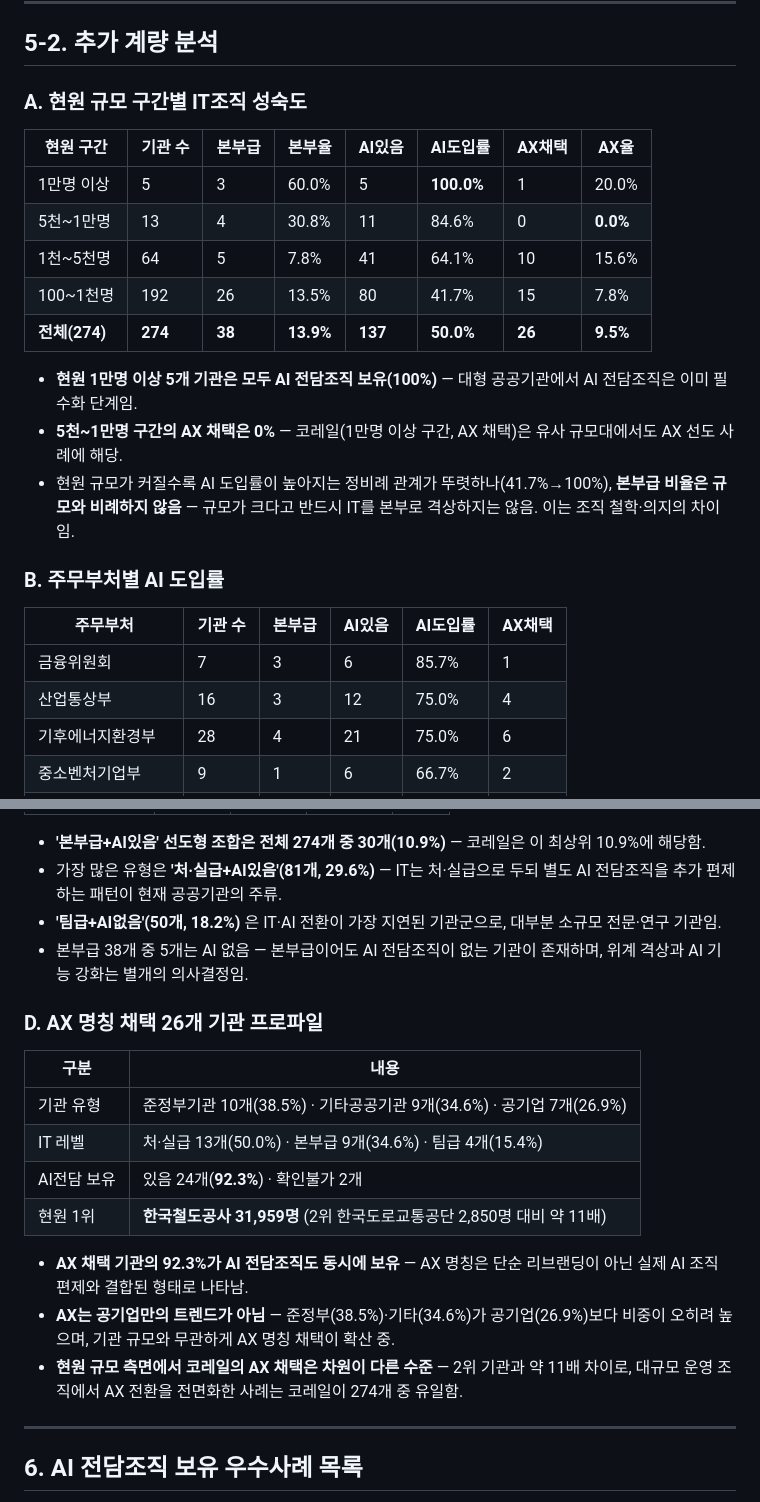
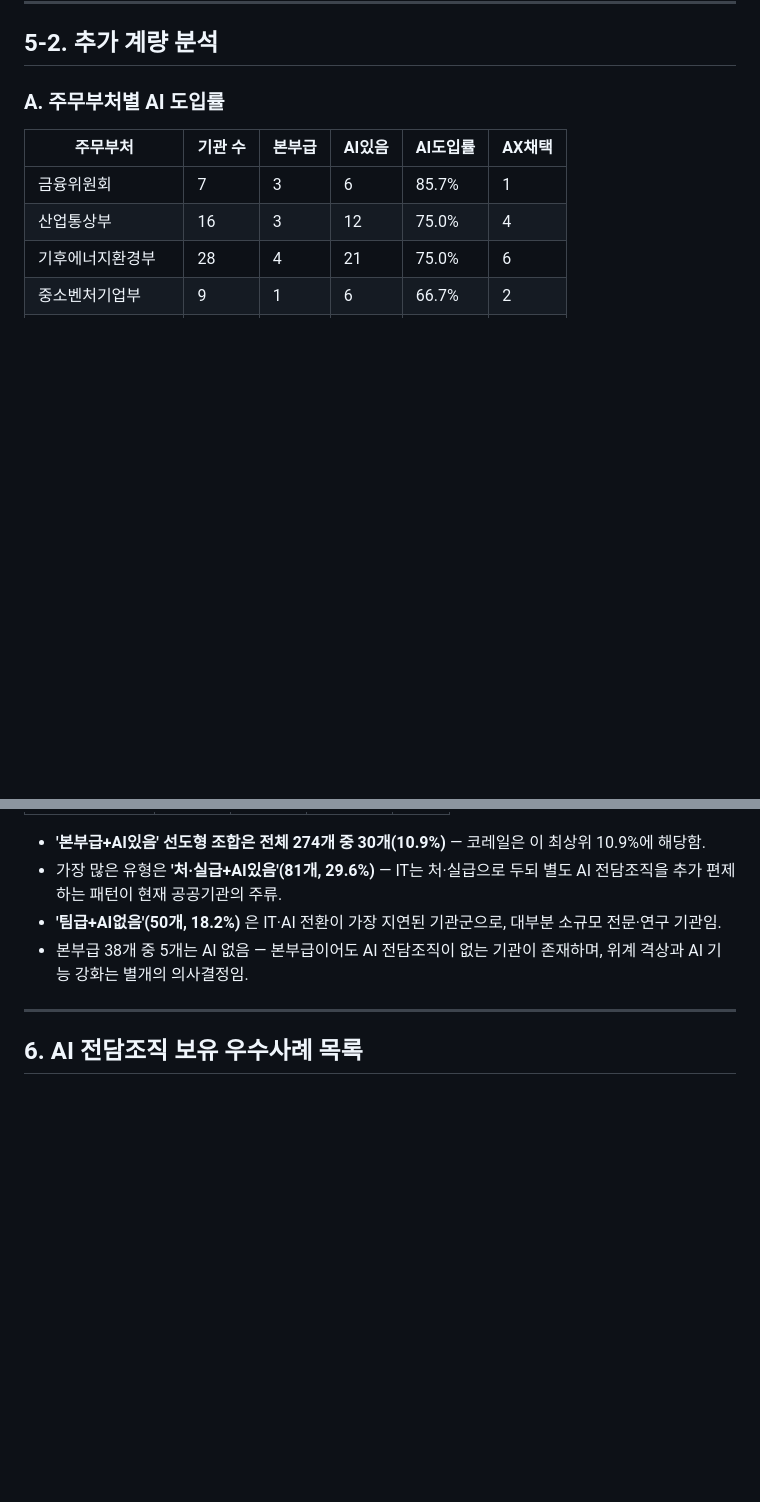
Before and after one commit to lovelyquality/korea-public-it-org-2026, a Markdown page: IT조직_분석보고서_공공기관274.md, 2 parts joined by grey strips. GitHub-like rendering; blank space fills up the shorter version.

Commit message:
분석보고서 5-2절 A/D 제거, B→A/C→B 재번호
Co-Authored-By: Claude Sonnet 4.6 <noreply@anthropic.com>

```diff
--- a/IT조직_분석보고서_공공기관274.md
+++ b/IT조직_분석보고서_공공기관274.md
@@ -130,21 +130,7 @@
 
 ## 5-2. 추가 계량 분석
 
-### A. 현원 규모 구간별 IT조직 성숙도
-
-| 현원 구간 | 기관 수 | 본부급 | 본부율 | AI있음 | AI도입률 | AX채택 | AX율 |
-|------|------|------|------|------|------|------|------|
-| 1만명 이상 | 5 | 3 | 60.0% | 5 | **100.0%** | 1 | 20.0% |
-| 5천~1만명 | 13 | 4 | 30.8% | 11 | 84.6% | 0 | **0.0%** |
-| 1천~5천명 | 64 | 5 | 7.8% | 41 | 64.1% | 10 | 15.6% |
-| 100~1천명 | 192 | 26 | 13.5% | 80 | 41.7% | 15 | 7.8% |
-| **전체(274)** | **274** | **38** | **13.9%** | **137** | **50.0%** | **26** | **9.5%** |
-
-- **현원 1만명 이상 5개 기관은 모두 AI 전담조직 보유(100%)** — 대형 공공기관에서 AI 전담조직은 이미 필수화 단계임.
-- **5천~1만명 구간의 AX 채택은 0%** — 코레일(1만명 이상 구간, AX 채택)은 유사 규모대에서도 AX 선도 사례에 해당.
-- 현원 규모가 커질수록 AI 도입률이 높아지는 정비례 관계가 뚜렷하나(41.7%→100%), **본부급 비율은 규모와 비례하지 않음** — 규모가 크다고 반드시 IT를 본부로 격상하지는 않음. 이는 조직 철학·의지의 차이임.
-
-### B. 주무부처별 AI 도입률
+### A. 주무부처별 AI 도입률
 
 | 주무부처 | 기관 수 | 본부급 | AI있음 | AI도입률 | AX채택 |
 |------|------|------|------|------|------|
@@ -181,19 +167,6 @@
 - 가장 많은 유형은 **'처·실급+AI있음'(81개, 29.6%)** — IT는 처·실급으로 두되 별도 AI 전담조직을 추가 편제하는 패턴이 현재 공공기관의 주류.
 - **'팀급+AI없음'(50개, 18.2%)** 은 IT·AI 전환이 가장 지연된 기관군으로, 대부분 소규모 전문·연구 기관임.
 - 본부급 38개 중 5개는 AI 없음 — 본부급이어도 AI 전담조직이 없는 기관이 존재하며, 위계 격상과 AI 기능 강화는 별개의 의사결정임.
-
-### D. AX 명칭 채택 26개 기관 프로파일
-
-| 구분 | 내용 |
-|------|------|
-| 기관 유형 | 준정부기관 10개(38.5%) · 기타공공기관 9개(34.6%) · 공기업 7개(26.9%) |
-| IT 레벨 | 처·실급 13개(50.0%) · 본부급 9개(34.6%) · 팀급 4개(15.4%) |
-| AI전담 보유 | 있음 24개(**92.3%**) · 확인불가 2개 |
-| 현원 1위 | **한국철도공사 31,959명** (2위 한국도로교통공단 2,850명 대비 약 11배) |
-
-- **AX 채택 기관의 92.3%가 AI 전담조직도 동시에 보유** — AX 명칭은 단순 리브랜딩이 아닌 실제 AI 조직 편제와 결합된 형태로 나타남.
-- **AX는 공기업만의 트렌드가 아님** — 준정부(38.5%)·기타(34.6%)가 공기업(26.9%)보다 비중이 오히려 높으며, 기관 규모와 무관하게 AX 명칭 채택이 확산 중.
-- **현원 규모 측면에서 코레일의 AX 채택은 차원이 다른 수준** — 2위 기관과 약 11배 차이로, 대규모 운영 조직에서 AX 전환을 전면화한 사례는 코레일이 274개 중 유일함.
 
 ---
 
```
Also changed, not shown: other parts of IT조직_분석보고서_공공기관274.md (+1 -1 lines).
